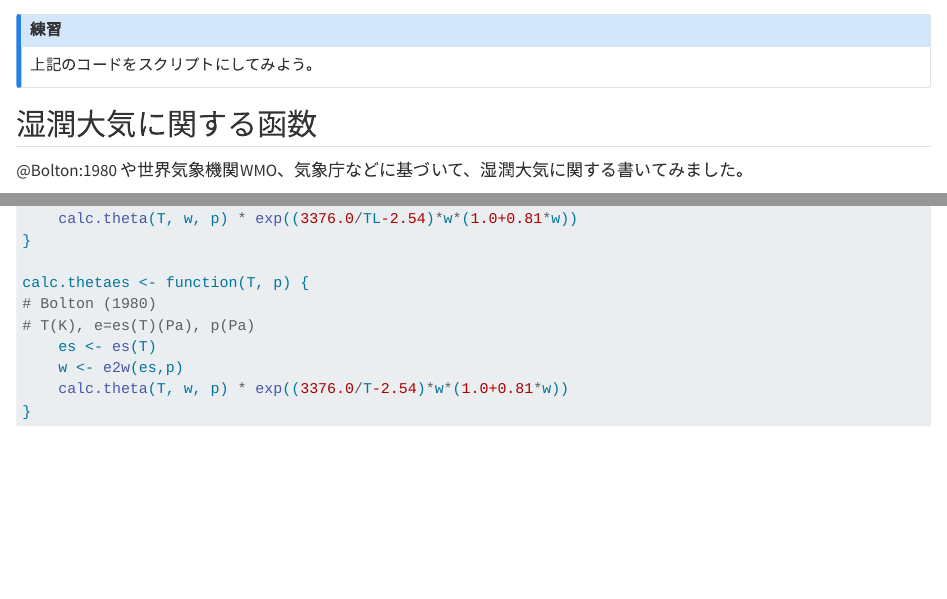
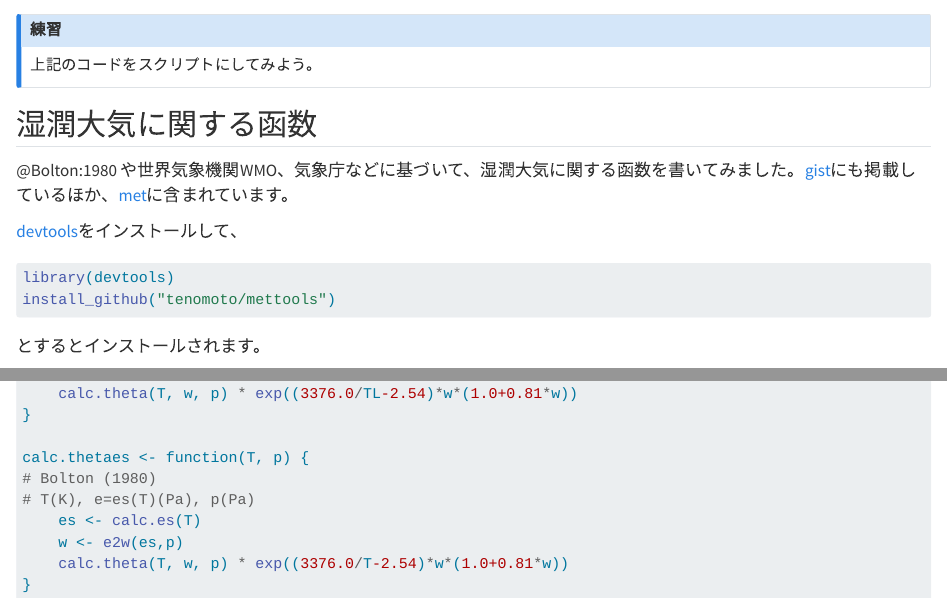
Before and after one commit to tenomoto/rmetds, a Quarto document (function.qmd): the page in a window 1100 px wide, from 2540 px down, and a second part further down, joined at a grey line. Rendered offline with R 4.5, knitr and Pandoc in place of Quarto, with nearby package versions.

Commit message:
fix moist functions
FossilOrigin-Name: de3a1fa27bd0bccbfa8e019e2508b5c24e4f9527cdae532f43adec8c82b217c1

````diff
--- a/function.qmd
+++ b/function.qmd
@@ -74,7 +74,16 @@ abline(0, 1)                                # <5>
 
 ## 湿潤大気に関する函数
 
-@Bolton:1980 や世界気象機関WMO、気象庁などに基づいて、湿潤大気に関する書いてみました。
+@Bolton:1980 や世界気象機関WMO、気象庁などに基づいて、湿潤大気に関する函数を書いてみました。[gist](https://gist.github.com/tenomoto/ac2c54391a7cf5b9a3339948e5344901)にも掲載しているほか、[met](https://github.com/tenomoto/mettools)に含まれています。
+
+[devtools](https://cran.r-project.org/web/packages/devtools/index.html)をインストールして、
+```{r}
+#| eval: false
+library(devtools)
+install_github("tenomoto/mettools")
+
+```
+とするとインストールされます。
 
 ```{r}
 #| eval: false
@@ -134,7 +143,7 @@ calc.thetae <- function (T, e, p) {
 calc.thetaes <- function(T, p) {
 # Bolton (1980)
 # T(K), e=es(T)(Pa), p(Pa)
-	es <- es(T)
+	es <- calc.es(T)
 	w <- e2w(es,p)
 	calc.theta(T, w, p) * exp((3376.0/T-2.54)*w*(1.0+0.81*w))
 }
````
